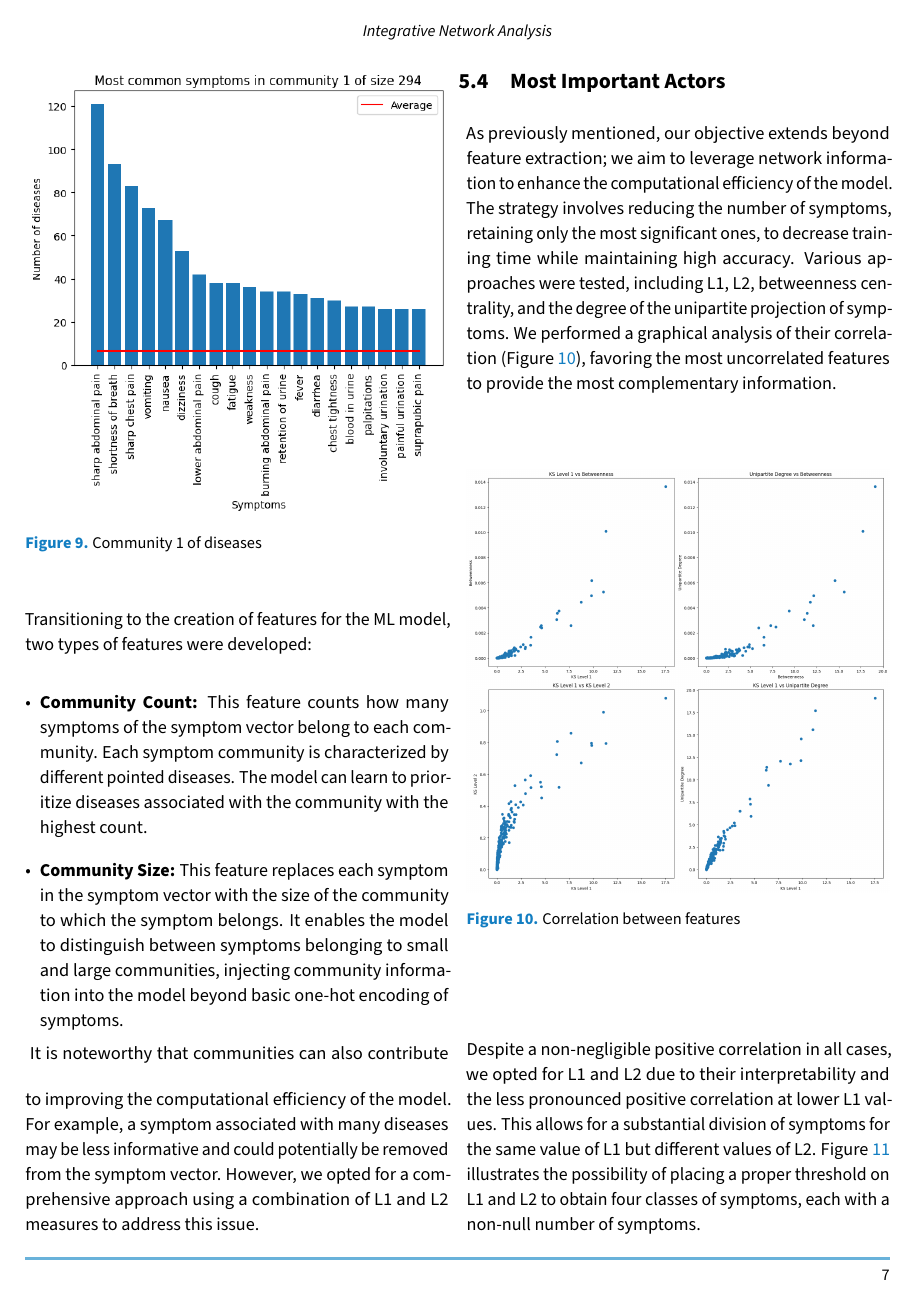
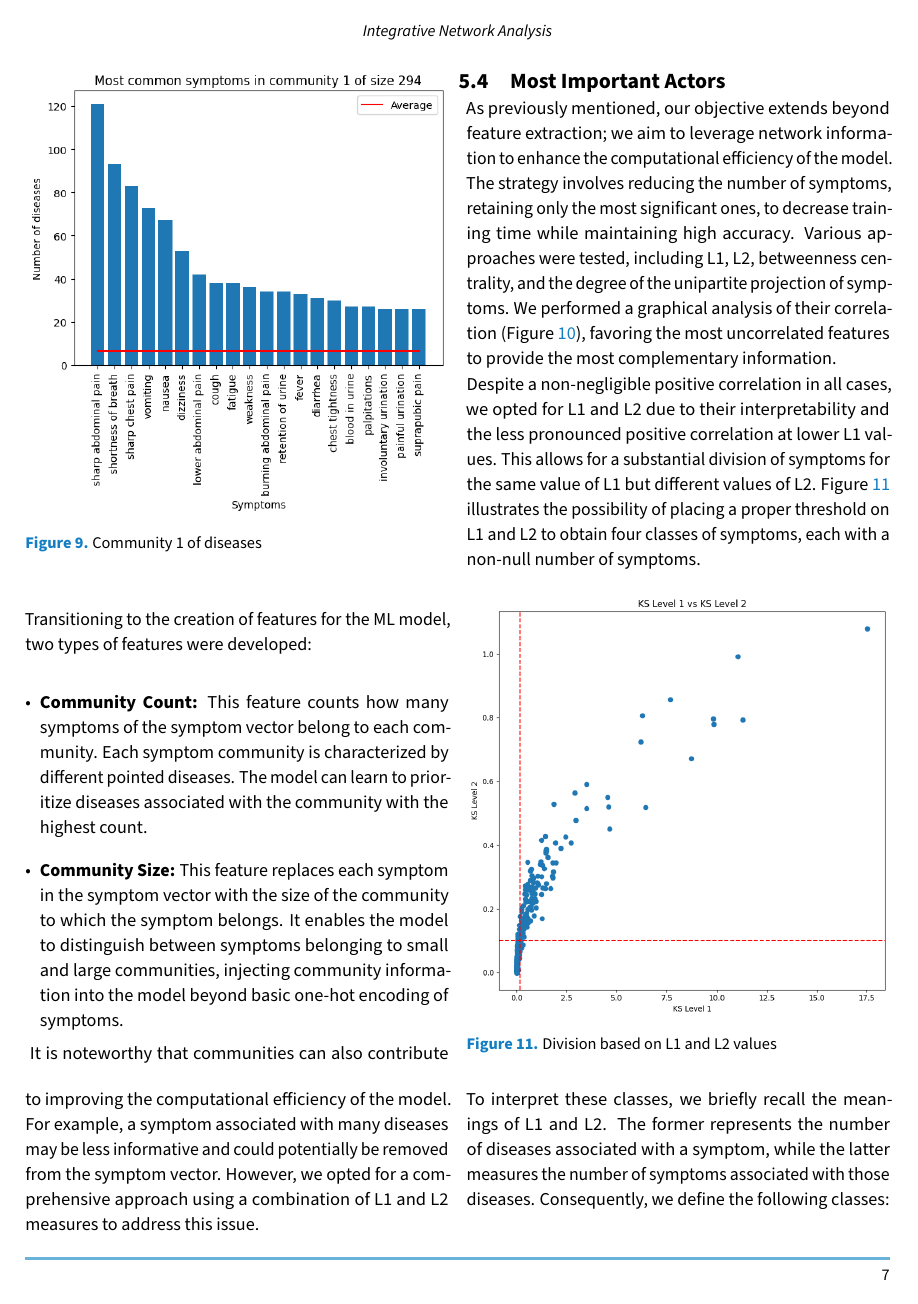
Before and after one commit to DavideLigari/disease-prediction, a LaTeX document (report/report.tex, which reads report/sections/results_network.tex): page 7 of 13 before the commit and page 7 of 14 after it. The pictures show the PDF file report/report.pdf that the author committed with the source.

Commit message:
full text figure

```diff
--- a/report/sections/results_network.tex
+++ b/report/sections/results_network.tex
@@ -129,12 +129,13 @@ Various approaches were tested, including L1, L2, betweenness centrality, and th
 of symptoms. We performed a graphical analysis of their correlation (Figure \ref{fig:feat_corr}), favoring the
 most uncorrelated features to provide the most complementary information.
 
-\begin{figure}[H]
+\begin{figure*}[!htb]
     \centering
-    \includegraphics[width=\columnwidth]{feat_corr.png}
+    \includegraphics[width=\textwidth]{feat_corr.png}
     \caption{Correlation between features}
     \label{fig:feat_corr}
-\end{figure}
+\end{figure*}
+
 \noindent
 Despite a non-negligible positive correlation in all cases, we opted for L1 and L2 due to their interpretability and
 the less pronounced positive correlation at lower L1 values. This allows for a substantial division of symptoms for
```
Also changed, not shown: report/report.pdf.
